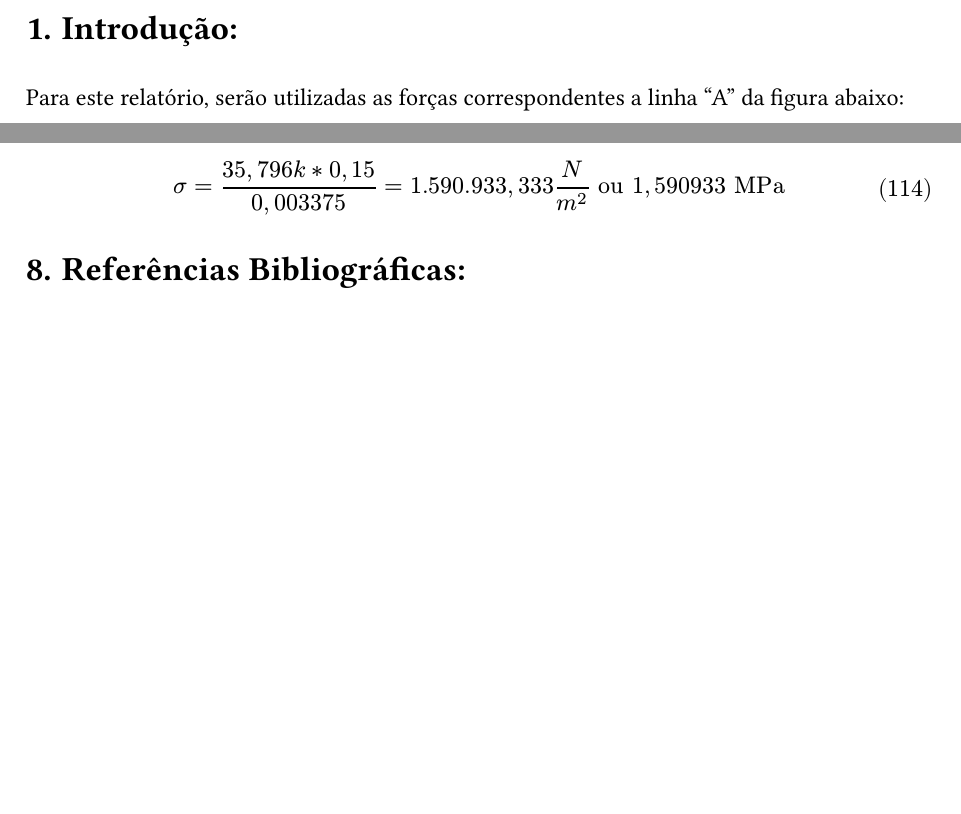
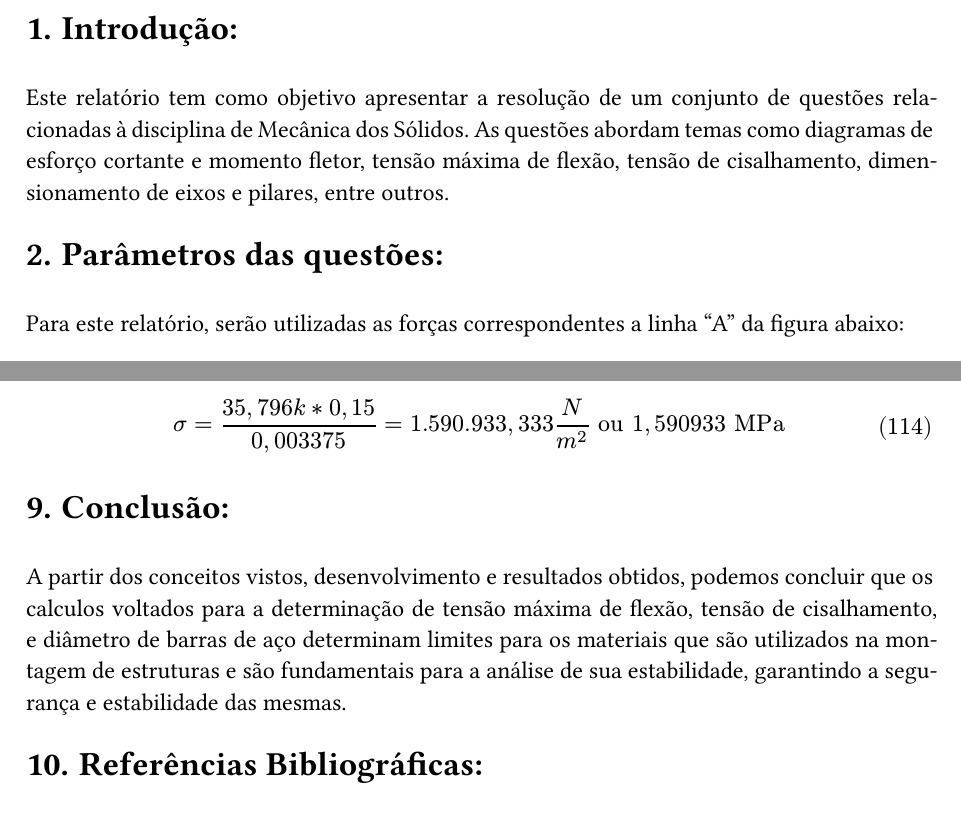
Before and after one commit to arthurcadore/eng-telecom-workbook, a Typst document (semester-7/MEC/finalproject/homework.typ): two parts of pages 3 and 24 of 24, joined at a grey line, cut so that both start at the same text, the shorter picture padded with empty space. The pictures show the PDF file semester-7/MEC/finalproject/homework.pdf that the author committed with the source.

Commit message:
:sparkles: added new code to main

```diff
--- a/semester-7/MEC/finalproject/homework.typ
+++ b/semester-7/MEC/finalproject/homework.typ
@@ -19,6 +19,10 @@
 )
 
 = Introdução:
+
+Este relatório tem como objetivo apresentar a resolução de um conjunto de questões relacionadas à disciplina de Mecânica dos Sólidos. As questões abordam temas como diagramas de esforço cortante e momento fletor, tensão máxima de flexão, tensão de cisalhamento, dimensionamento de eixos e pilares, entre outros.
+
+= Parâmetros das questões:
 
 Para este relatório, serão utilizadas as forças correspondentes a linha "A" da figura abaixo:
 
@@ -987,9 +991,9 @@ sigma = (35,796k * 0,15) / (0,003375) = 1.590.933,333 N/m^2 "ou" 1,590933 "MPa"
 $
 
 
+= Conclusão:
 
-
-
+A partir dos conceitos vistos, desenvolvimento e resultados obtidos, podemos concluir que os calculos voltados para a determinação de tensão máxima de flexão, tensão de cisalhamento, e diâmetro de barras de aço determinam limites para os materiais que são utilizados na montagem de estruturas e são fundamentais para a análise de sua estabilidade, garantindo a segurança e estabilidade das mesmas.
 
 = Referências Bibliográficas:
 
```
Also changed, not shown: semester-7/MEC/finalproject/homework.pdf.
